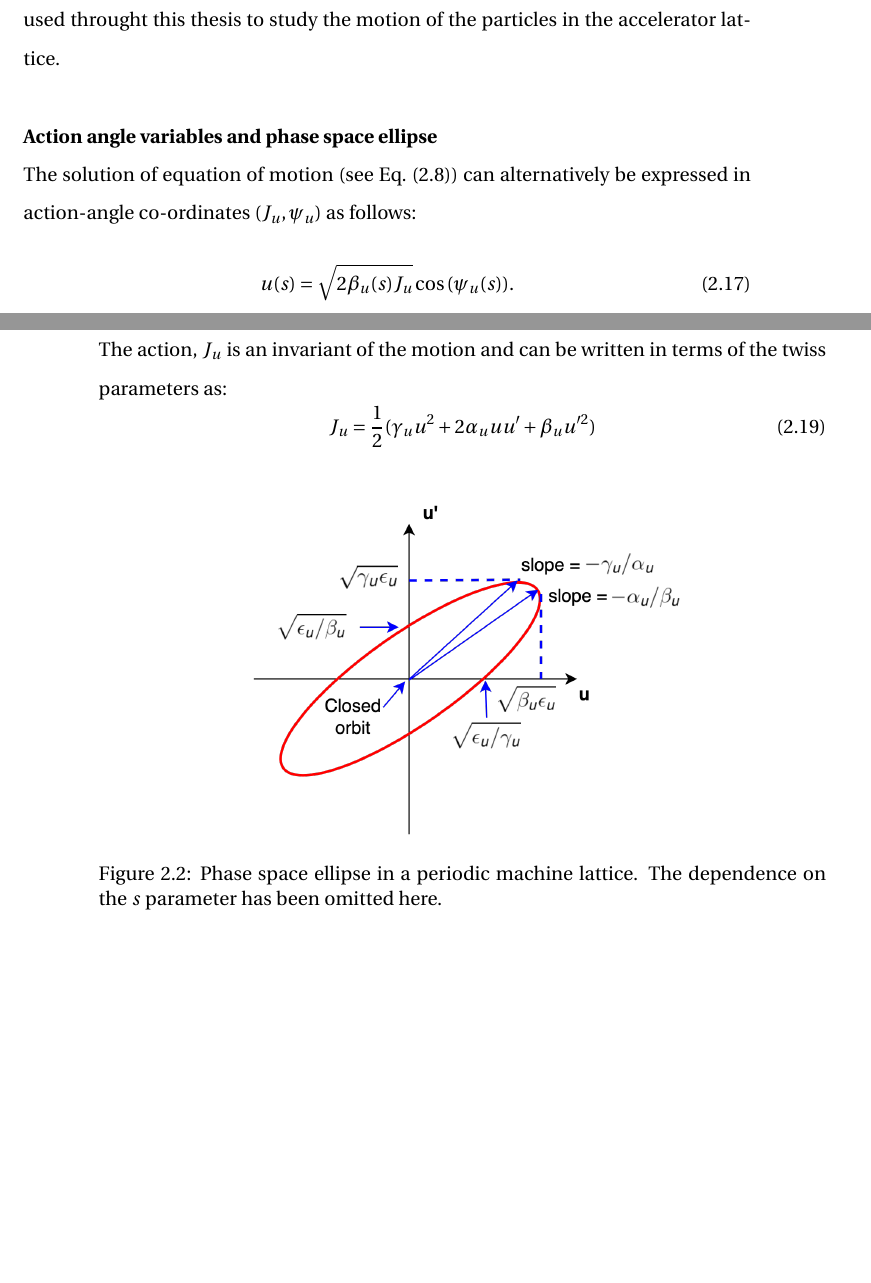
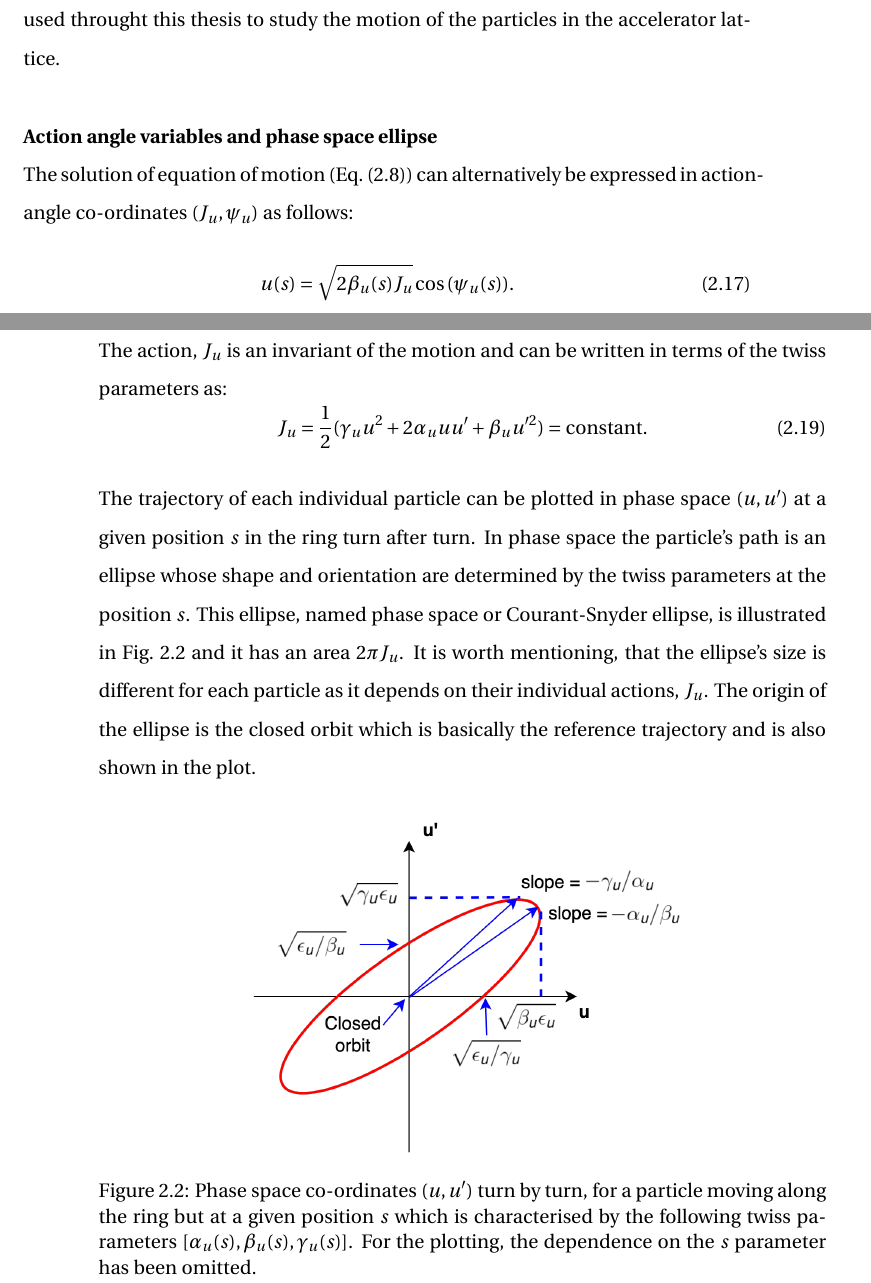
Before and after one commit to natriant/PhD_thesis, a LaTeX thesis (main.tex, which reads chapters/chapter02.tex): two parts of pages 36 and 37 of 121, joined at a grey line, cut so that both start at the same text, the shorter picture padded with empty space. Compiled offline with pdfLaTeX.

Commit message:
complete action angle variables and phase space ellipes

```diff
--- a/chapters/chapter02.tex
+++ b/chapters/chapter02.tex
@@ -214,7 +214,7 @@ where $u=(x,y)$. The transfer matrix from the position $s_0$ to the $s_1$, $M_u
 where $\Delta \psi_u = \psi_u(s_1)-\psi_u(s_0)$ is the betatron phase advance between the two locations while $\alpha_u(s_i)$ and $\beta_u(s_i)$ are the Courant-Snyder parameters at the location $s_i$, where $i=(0,1)$. The convinient transfer matrix apporoach will be extrensively used throught this thesis to study the motion of the particles in the accelerator lattice.
 
 \textbf{Action angle variables and phase space ellipse}\\
-The solution of equation of motion (see Eq.~\eqref{eq:Hills_equation_1}) can alternatively be expressed in action-angle co-ordinates $(J_u, \psi_u)$ as follows:
+The solution of equation of motion (Eq.~\eqref{eq:Hills_equation_1}) can alternatively be expressed in action-angle co-ordinates $(J_u, \psi_u)$ as follows:
 \begin{equation}\label{eq:position_action_anlge}
     u(s) = \sqrt{2 \beta_u(s) J_u} \cos{(\psi_u(s))}.
 \end{equation}
@@ -227,16 +227,19 @@ where $\beta_u(s), \alpha_u(s)$ the twiss parameters as defined in Eq.~\eqref{eq
 
 The action, $J_u$ is an invariant of the motion and can be written in terms of the twiss parameters as: % A. Wolski p.137
 \begin{equation}\label{eq:action_definition}
-    J_u = \frac{1}{2} (\gamma_u u^2 + 2 \alpha_u u u^\prime + \beta_u u^{\prime 2})
+    J_u = \frac{1}{2} (\gamma_u u^2 + 2 \alpha_u u u^\prime + \beta_u u^{\prime 2}) = \mathrm{constant}.
 \end{equation}
 
+The trajectory of each individual particle can be plotted in phase space $(u, u^\prime)$ at a given position $s$ in the ring turn after turn. In phase space the particle's path is an ellipse whose shape and orientation are determined by the twiss parameters at the position $s$. This ellipse, named phase space or Courant-Snyder ellipse, is illustrated in Fig.~\ref{fig:phase_space_ellipse} and it has an area $2\pi J_u$. It is worth mentioning, that the ellipse's size is different for each particle as it depends on their individual actions, $J_u$. The origin of the ellipse is the closed orbit which is basically the reference trajectory and is also shown in the plot.
 
 \begin{figure}[!h] % at the directory of ipac22
     \centering
     \includegraphics[width=0.6\textwidth]{images/Ch2/phase_space_ellipse.png}
-        \caption{Phase space ellipse in a periodic machine lattice. The dependence on the $s$ parameter has been omitted here.}
+        \caption{Phase space co-ordinates $(u, u^\prime)$ turn by turn, for a particle moving along the ring but at a given position $s$ which is characterised by the following twiss parameters $[\alpha_u(s), \beta_u(s), \gamma_u(s)]$. For the plotting, the dependence on the $s$ parameter has been omitted.}
         \label{fig:phase_space_ellipse}
  \end{figure}
+
+
 
 \textbf{Emittance}
 \subsubsection{Non-linear dynamics}
```
Also changed, not shown: 2 other files.
